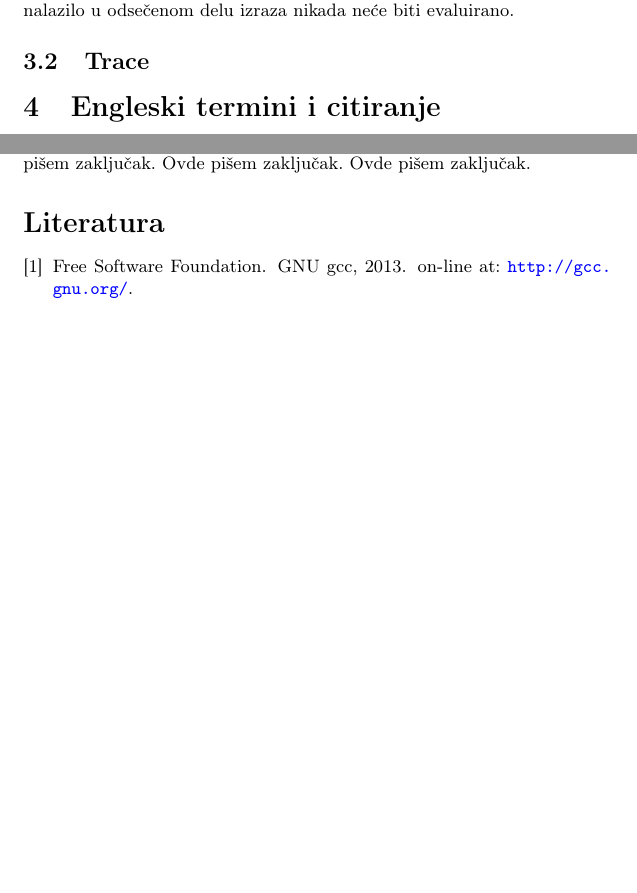
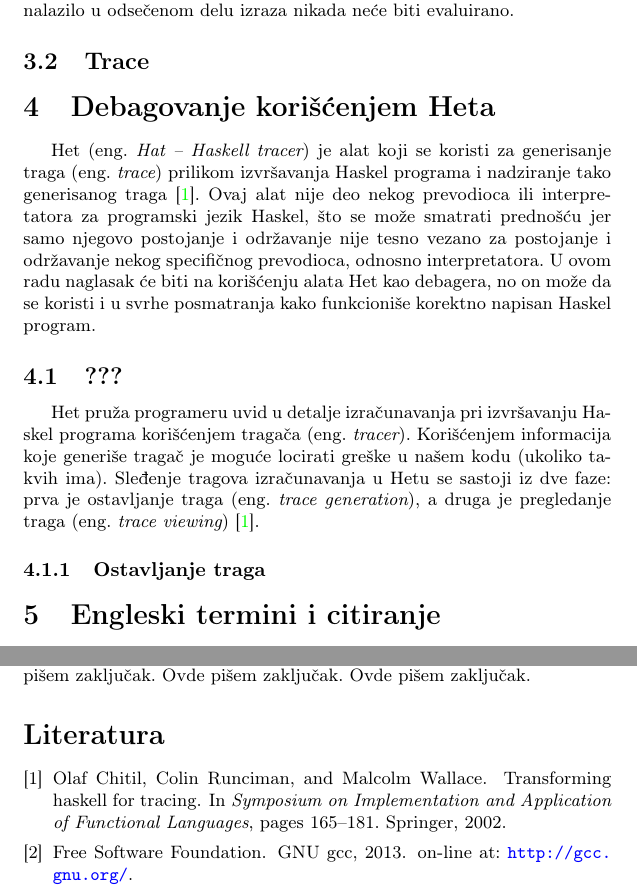
Before and after one commit to Vbatocanin/matf_msnr20, a LaTeX document (6_DebagovanjeHaskellPrograma_Batoćanin_Stefanović_Lezaja_Jovanović.tex): two parts of pages 4 and 7 of 7, joined at a grey line, cut so that both start at the same text, the shorter picture padded with empty space. Compiled offline with pdfLaTeX.

Commit message:
Added part of the section about Hat (Haskell Tracer)

```diff
--- a/6_DebagovanjeHaskellPrograma_Batoćanin_Stefanović_Lezaja_Jovanović.tex
+++ b/6_DebagovanjeHaskellPrograma_Batoćanin_Stefanović_Lezaja_Jovanović.tex
@@ -103,6 +103,24 @@ Posledice ovog problema se mogu amortizovati uvođenjem parcijalnog izračuvanja
 
 
 \subsection{Trace}
+
+
+\section{Debagovanje korišćenjem Heta}
+Het (eng. {\em Hat -- Haskell tracer}) je alat koji se koristi za generisanje traga (eng. {\em trace}) prilikom izvršavanja Haskel programa
+i nadziranje tako generisanog traga \cite{chitil2002transforming}. Ovaj alat nije deo nekog prevodioca ili interpretatora za programski jezik Haskel,
+što se može smatrati prednošću jer samo njegovo postojanje i održavanje nije tesno vezano za postojanje i održavanje nekog specifičnog prevodioca, odnosno interpretatora.
+U ovom radu naglasak će biti na korišćenju alata Het kao debagera, no on može da se koristi i u svrhe posmatranja kako funkcioniše korektno napisan Haskel program.
+
+
+\subsection{???}
+Het pruža programeru uvid u detalje izračunavanja pri izvršavanju Haskel programa korišćenjem tragača (eng. {\em tracer}).
+Korišćenjem informacija koje generiše tragač je moguće locirati greške u našem kodu (ukoliko takvih ima).
+Sleđenje tragova izračunavanja u Hetu se sastoji iz dve faze: prva je ostavljanje traga (eng. {\em trace generation}), a druga je pregledanje traga (eng. {\em trace viewing}) \cite{chitil2002transforming}.
+
+\subsubsection{Ostavljanje traga}
+
+
+
 
 \section{Engleski termini i citiranje}
 \label{sec:termini_i_citiranje}
```
Also changed, not shown: seminarski.bib (+9 -0 lines), 6_DebagovanjeHaskellPrograma_Batoćanin_Stefanović_Lezaja_Jovanović.pdf.
